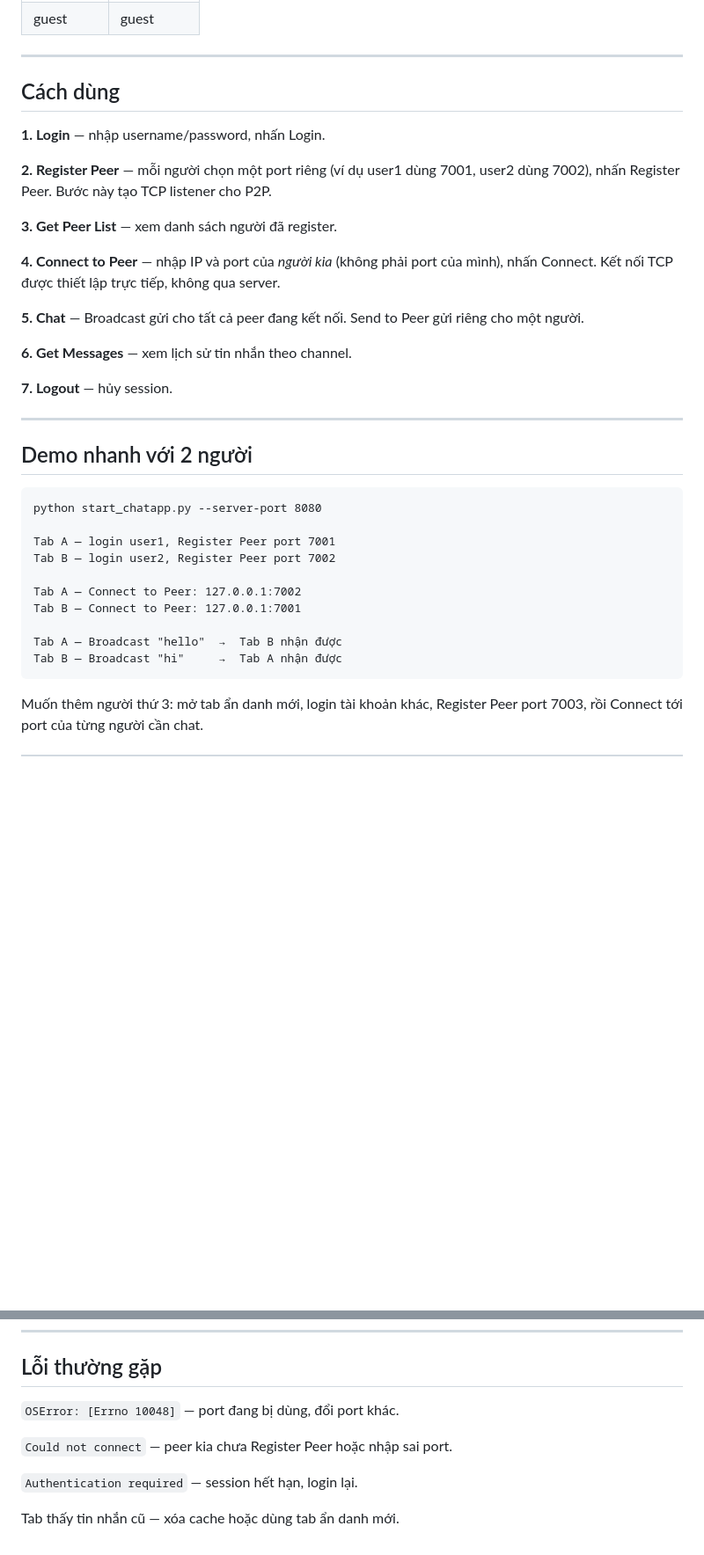
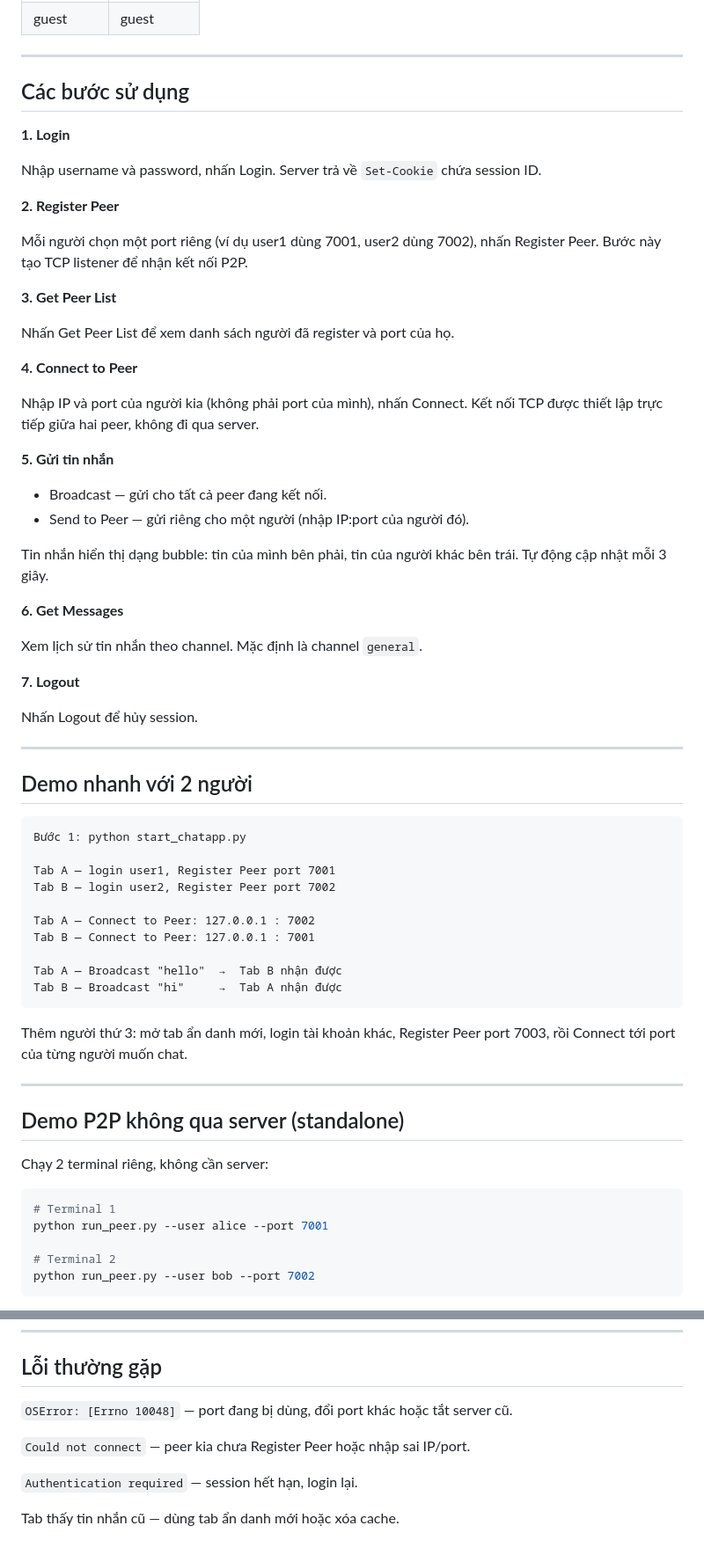
Before and after one commit to Quangnguyn4405/CNPM1, a Markdown page: README.md, 2 parts joined by grey strips. Shown at 88% size. Rendered like a GitHub page; blank space fills up the shorter version.

Commit message:
Update README with full step-by-step usage guide
Co-Authored-By: Claude Sonnet 4.6 <noreply@anthropic.com>

````diff
--- a/README.md
+++ b/README.md
@@ -41,37 +55,69 @@ Nên dùng tab ẩn danh (Incognito) để tránh cache. Mỗi người dùng m
 
 ---
 
-## Cách dùng
+## Các bước sử dụng
 
-**1. Login** — nhập username/password, nhấn Login.
+**1. Login**
 
-**2. Register Peer** — mỗi người chọn một port riêng (ví dụ user1 dùng 7001, user2 dùng 7002), nhấn Register Peer. Bước này tạo TCP listener cho P2P.
+Nhập username và password, nhấn Login. Server trả về `Set-Cookie` chứa session ID.
 
-**3. Get Peer List** — xem danh sách người đã register.
+**2. Register Peer**
 
-**4. Connect to Peer** — nhập IP và port của *người kia* (không phải port của mình), nhấn Connect. Kết nối TCP được thiết lập trực tiếp, không qua server.
+Mỗi người chọn một port riêng (ví dụ user1 dùng 7001, user2 dùng 7002), nhấn Register Peer. Bước này tạo TCP listener để nhận kết nối P2P.
 
-**5. Chat** — Broadcast gửi cho tất cả peer đang kết nối. Send to Peer gửi riêng cho một người.
+**3. Get Peer List**
 
-**6. Get Messages** — xem lịch sử tin nhắn theo channel.
+Nhấn Get Peer List để xem danh sách người đã register và port của họ.
 
-**7. Logout** — hủy session.
+**4. Connect to Peer**
+
+Nhập IP và port của người kia (không phải port của mình), nhấn Connect. Kết nối TCP được thiết lập trực tiếp giữa hai peer, không đi qua server.
+
+**5. Gửi tin nhắn**
+
+- Broadcast — gửi cho tất cả peer đang kết nối.
+- Send to Peer — gửi riêng cho một người (nhập IP:port của người đó).
+
+Tin nhắn hiển thị dạng bubble: tin của mình bên phải, tin của người khác bên trái. Tự động cập nhật mỗi 3 giây.
+
+**6. Get Messages**
+
+Xem lịch sử tin nhắn theo channel. Mặc định là channel `general`.
+
+**7. Logout**
+
+Nhấn Logout để hủy session.
 
 ---
 
 ## Demo nhanh với 2 người
 
 ```
-python start_chatapp.py --server-port 8080
+Bước 1: python start_chatapp.py
 
 Tab A — login user1, Register Peer port 7001
 Tab B — login user2, Register Peer port 7002
 
-Tab A — Connect to Peer: 127.0.0.1:7002
-Tab B — Connect to Peer: 127.0.0.1:7001
+Tab A — Connect to Peer: 127.0.0.1 : 7002
+Tab B — Connect to Peer: 127.0.0.1 : 7001
 
 Tab A — Broadcast "hello"  →  Tab B nhận được
 Tab B — Broadcast "hi"     →  Tab A nhận được
 ```
 
-Muốn thêm người thứ 3: mở tab ẩn danh mới, login tài khoản khác, Register Peer port 7003, rồi Connect tới port của từng người cần chat.
+Thêm người thứ 3: mở tab ẩn danh mới, login tài khoản khác, Register Peer port 7003, rồi Connect tới port của từng người muốn chat.
+
+---
+
+## Demo P2P không qua server (standalone)
+
+Chạy 2 terminal riêng, không cần server:
+
+```bash
+# Terminal 1
+python run_peer.py --user alice --port 7001
+
+# Terminal 2
+python run_peer.py --user bob --port 7002
+```
+
@@ -109,10 +172,10 @@ Cấu hình trong `daemon/backend.py`, biến `mode_async`:
 
 ## Lỗi thường gặp
 
-`OSError: [Errno 10048]` — port đang bị dùng, đổi port khác.
+`OSError: [Errno 10048]` — port đang bị dùng, đổi port khác hoặc tắt server cũ.
 
-`Could not connect` — peer kia chưa Register Peer hoặc nhập sai port.
+`Could not connect` — peer kia chưa Register Peer hoặc nhập sai IP/port.
 
 `Authentication required` — session hết hạn, login lại.
 
-Tab thấy tin nhắn cũ — xóa cache hoặc dùng tab ẩn danh mới.
+Tab thấy tin nhắn cũ — dùng tab ẩn danh mới hoặc xóa cache.
````
Also changed, not shown: other parts of README.md (+52 -21 lines).
